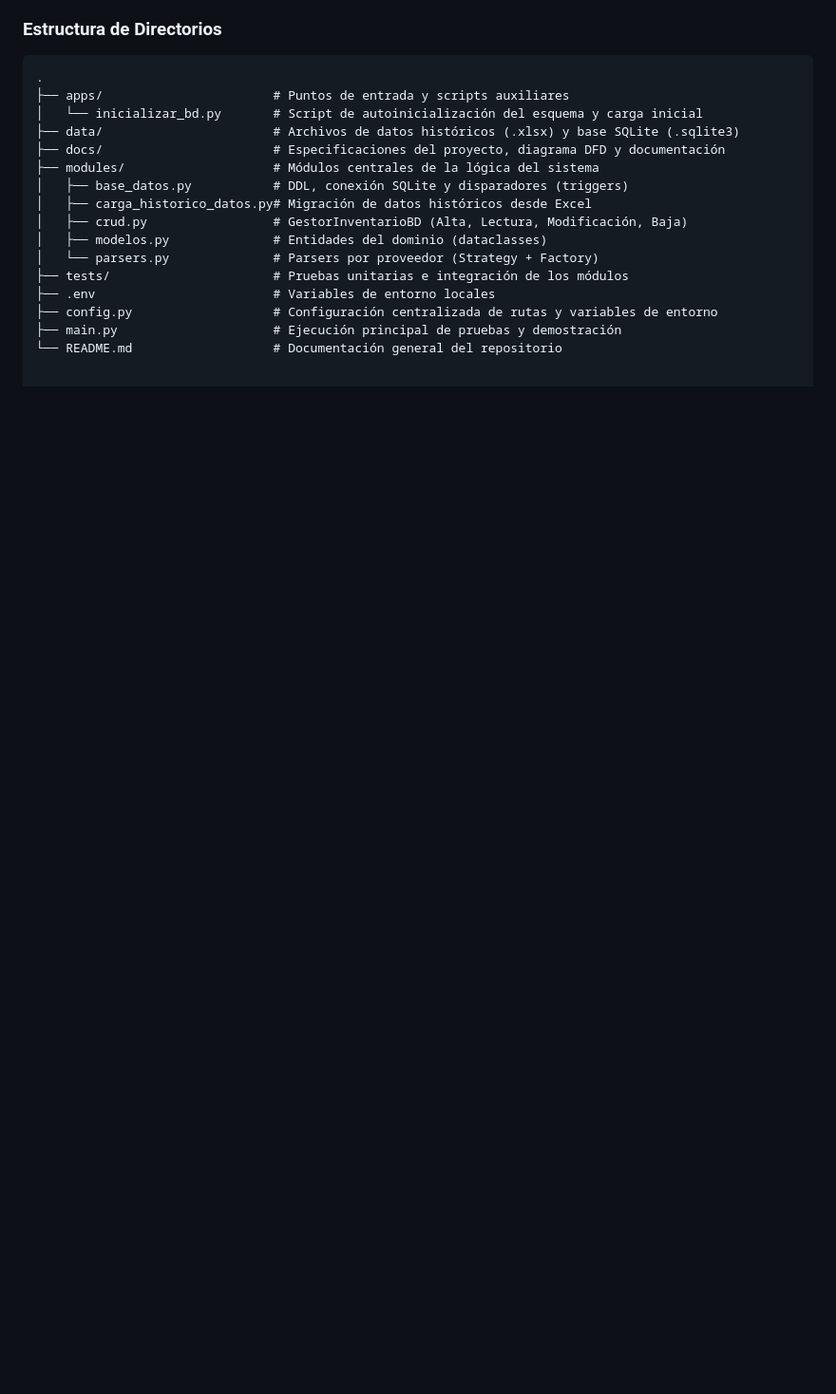
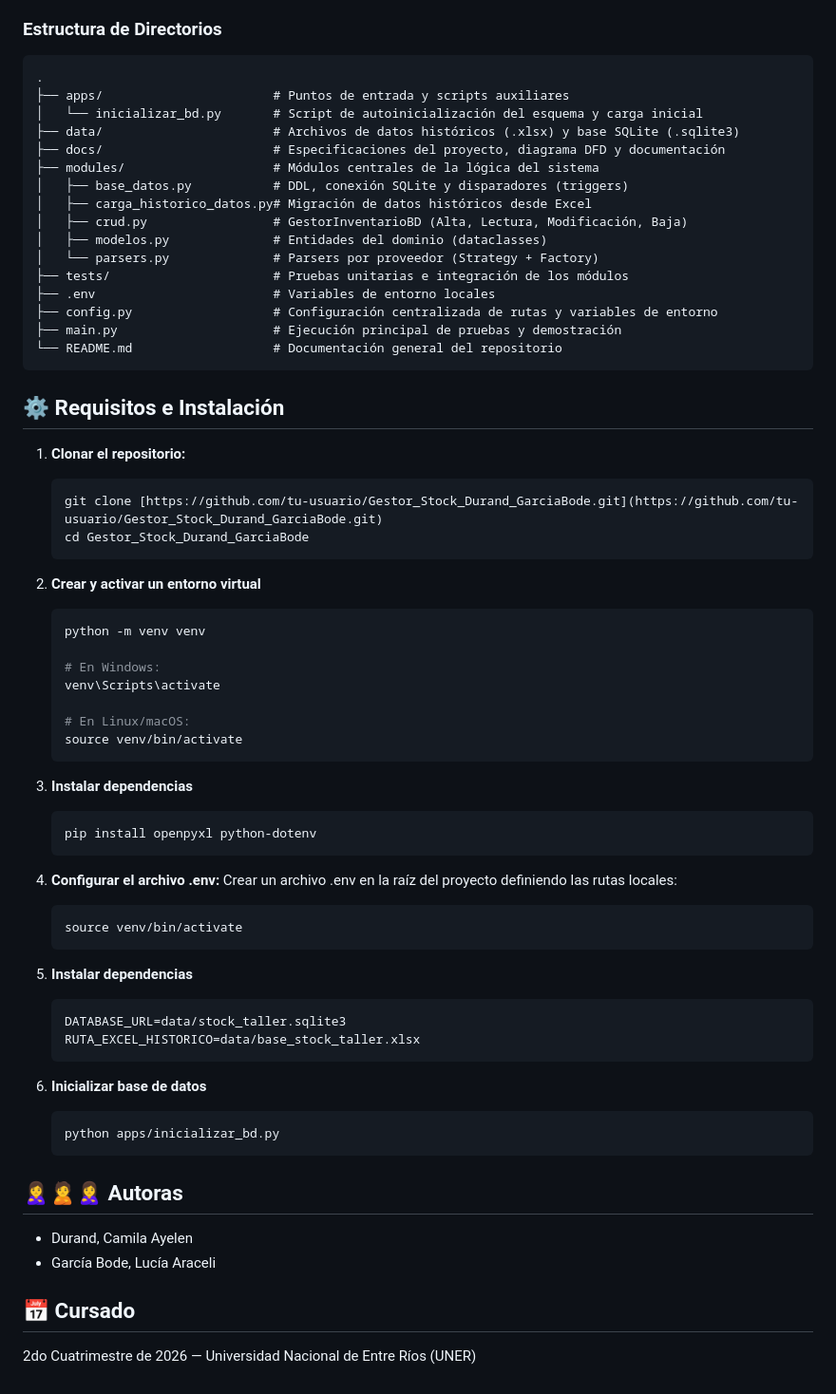
Before and after one commit to lgarciabode/Gestor_Stock_Durand_GarciaBode, a Markdown page: README.md, the part around the change. Shown at 95% size. GitHub-like rendering; blank space fills up the shorter version.

Commit message:
readme: modificacion

````diff
--- a/README.md
+++ b/README.md
@@ -69,3 +69,56 @@ El sistema está diseñado bajo una arquitectura modular y orientada a objetos (
 ├── config.py                   # Configuración centralizada de rutas y variables de entorno
 ├── main.py                     # Ejecución principal de pruebas y demostración
 └── README.md                   # Documentación general del repositorio
+```
+
+## ⚙️ Requisitos e Instalación
+
+1. **Clonar el repositorio:**
+   ```bash
+   git clone [https://github.com/tu-usuario/Gestor_Stock_Durand_GarciaBode.git](https://github.com/tu-usuario/Gestor_Stock_Durand_GarciaBode.git)
+   cd Gestor_Stock_Durand_GarciaBode
+    ```
+
+2. **Crear y activar un entorno virtual**
+    ```bash
+    python -m venv venv
+
+    # En Windows:
+    venv\Scripts\activate
+
+    # En Linux/macOS:
+    source venv/bin/activate
+    ```
+
+3. **Instalar dependencias**
+    ```bash
+    pip install openpyxl python-dotenv
+    ```
+
+4. **Configurar el archivo .env:**
+    Crear un archivo .env en la raíz del proyecto definiendo las rutas locales:
+    ```bash
+    source venv/bin/activate
+    ```
+
+3. **Instalar dependencias**
+    ```bash
+    DATABASE_URL=data/stock_taller.sqlite3
+    RUTA_EXCEL_HISTORICO=data/base_stock_taller.xlsx
+    ```
+
+4. **Inicializar base de datos**
+    ```bash
+    python apps/inicializar_bd.py
+    ```
+
+
+
+## 🙎‍♀️🙎🙎‍♀️ Autoras
+* Durand, Camila Ayelen
+* García Bode, Lucía Araceli
+
+
+
+## 📅 Cursado
+2do Cuatrimestre de 2026 — Universidad Nacional de Entre Ríos (UNER)
````
